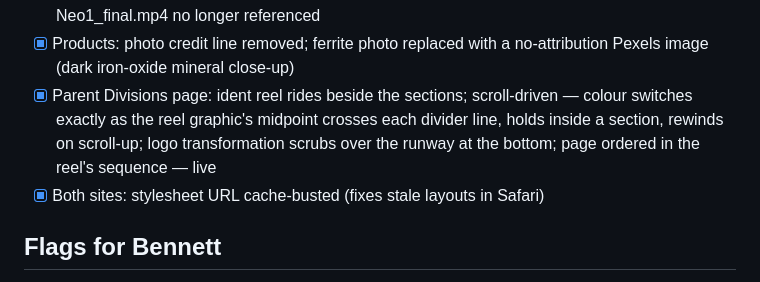
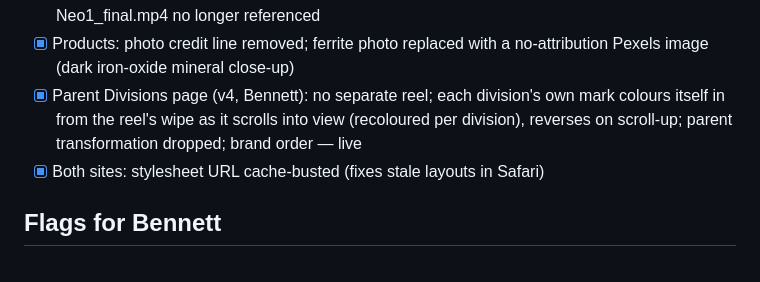
Before and after one commit to MeierWerks/mwacoustic.com, a Markdown page: docs/CHECKLIST.md, the part around the change. Rendered like a GitHub page.

Commit message:
Checklist: per-mark reel animation
Co-Authored-By: Claude Fable 5.1 <noreply@anthropic.com>

```diff
--- a/docs/CHECKLIST.md
+++ b/docs/CHECKLIST.md
@@ -41,7 +41,7 @@
 - [x] MWA Software › Specs: delivered WRKS colour logo above "Powered by WRKS" — live on Pages, in artifact
 - [x] Press page (was Videos): embeds Bennett's YouTube feature txUsUbOb2yQ; local Neo1_final.mp4 no longer referenced
 - [x] Products: photo credit line removed; ferrite photo replaced with a no-attribution Pexels image (dark iron-oxide mineral close-up)
-- [x] Parent Divisions page: ident reel rides beside the sections; scroll-driven — colour switches exactly as the reel graphic's midpoint crosses each divider line, holds inside a section, rewinds on scroll-up; logo transformation scrubs over the runway at the bottom; page ordered in the reel's sequence — live
+- [x] Parent Divisions page (v4, Bennett): no separate reel; each division's own mark colours itself in from the reel's wipe as it scrolls into view (recoloured per division), reverses on scroll-up; parent transformation dropped; brand order — live
 - [x] Both sites: stylesheet URL cache-busted (fixes stale layouts in Safari)
 
 ## Flags for Bennett
```
